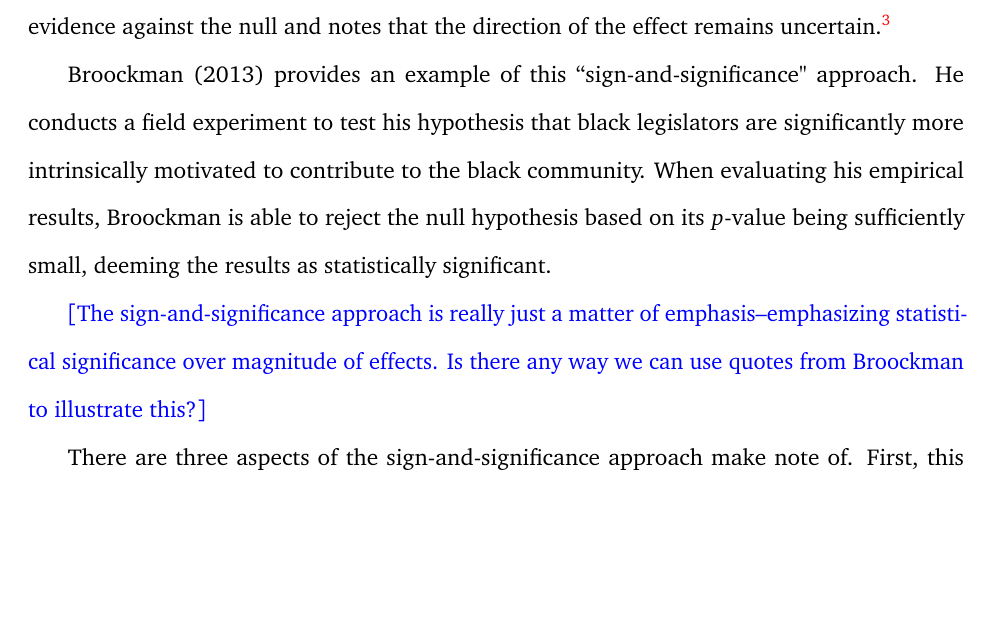
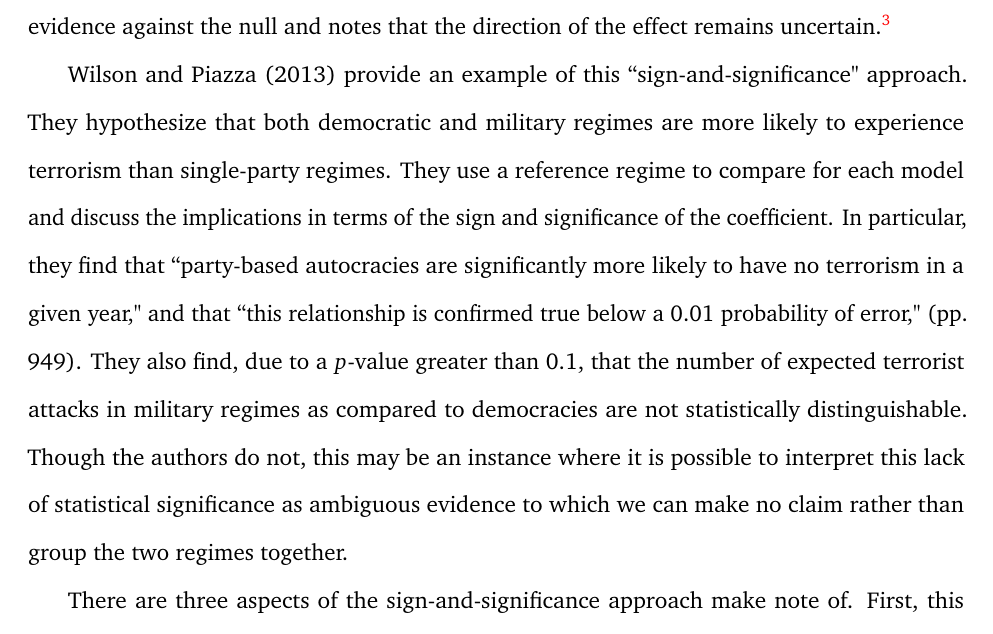
Before and after one commit to carlislerainey/meaningful-inferences, a LaTeX document (doc/meaningful.tex): part of page 4 of 24, cut so that both start at the same text, the shorter picture padded with empty space. Compiled offline with pdfLaTeX.

Commit message:
elaborate on establish the sign example

```diff
--- a/doc/meaningful.tex
+++ b/doc/meaningful.tex
@@ -153,9 +153,7 @@ The first question that question that empirical research usually attempts to ans
 
 Suppose, for clarity, that the researcher offers a directional research hypothesis, suggesting that an effect of interest $\Delta$ is positive. Formally, we might denote this hypothesis as $H_r: \Delta > 0$. Then the researcher compares this research hypothesis to a null hypothesis that suggests that the research hypothesis is false, or equivalently, that the effect lies outside the region suggested by the research hypothesis. Formally, we might write this as $H_0: \Delta \leq 0$. To assess the evidence against the null hypothesis, the researcher usually calculates a $p$-value, which is the probability of obtaining (hypothetical) data at least as extreme as the observed data if the null hypothesis were true.\footnote{This is always the case in our sample.} If this $p$-value is sufficiently small (by convention, less than 0.05), then the researcher rejects the null hypothesis in favor of the research hypothesis. In our example, the researcher would reject negative effects and conclude that the effect is positive. However, if the $p$-value is not sufficiently small, then the researcher declares that the data do not offer compelling evidence against the null and notes that the direction of the effect remains uncertain.\footnote{However, some research takes a $p$-value greater than 0.05 as evidence \textit{in favor of} the null hypothesis (Rainey 2014). We prefer to interpret a lack of statistical significance as ambiguous evidence from which the researcher can make no claim (i.e., the effect might be negative or positive).}
 
-Broockman (2013) provides an example of this ``sign-and-significance" approach. He conducts a field experiment to test his hypothesis that black legislators are significantly more intrinsically motivated to contribute to the black community. When evaluating his empirical results, Broockman is able to reject the null hypothesis based on its $p$-value being sufficiently small, deeming the results as statistically significant.
-
-\kelly{[The sign-and-significance approach is really just a matter of emphasis--emphasizing statistical significance over magnitude of effects. Is there any way we can use quotes from Broockman to illustrate this?]}
+Wilson and Piazza (2013) provide an example of this ``sign-and-significance" approach. They hypothesize that both democratic and military regimes are more likely to experience terrorism than single-party regimes. They use a reference regime to compare for each model and discuss the implications in terms of the sign and significance of the coefficient. In particular, they find that ``party-based autocracies are significantly more likely to have no terrorism in a given year," and that ``this relationship is confirmed true below a 0.01 probability of error," (pp. 949). They also find, due to a $p$-value greater than 0.1, that the number of expected terrorist attacks in military regimes as compared to democracies are not statistically distinguishable. Though the authors do not, this may be an instance where it is possible to interpret this lack of statistical significance as ambiguous evidence to which we can make no claim rather than group the two regimes together.
 
 There are three aspects of the sign-and-significance approach make note of. First, this style of argumentation is ubiquitous in political science. It is extremely rare to find empirical research in political science that does not perform a hypothesis test of some sort. Each empirical study in our sample performed some type of hypothesis test. Second, note that this approach is compelling not because it argues that the observed data are consistent with the researcher's claim, but because the data are inconsistent with other claims. Third, notice that this argument for the direction of the effect explicitly takes into account the uncertainty of the estimated effect. If the uncertainty is large relative to the magnitude of the estimate then the researcher cannot (and usually does not) make confident claims about the direction of the effect of interest. However, if the uncertainty is small relative to the size of the estimated effect, then the researcher can draw confident conclusions about the direction of the effect.
 
```
Also changed, not shown: doc/meaningful.pdf.
